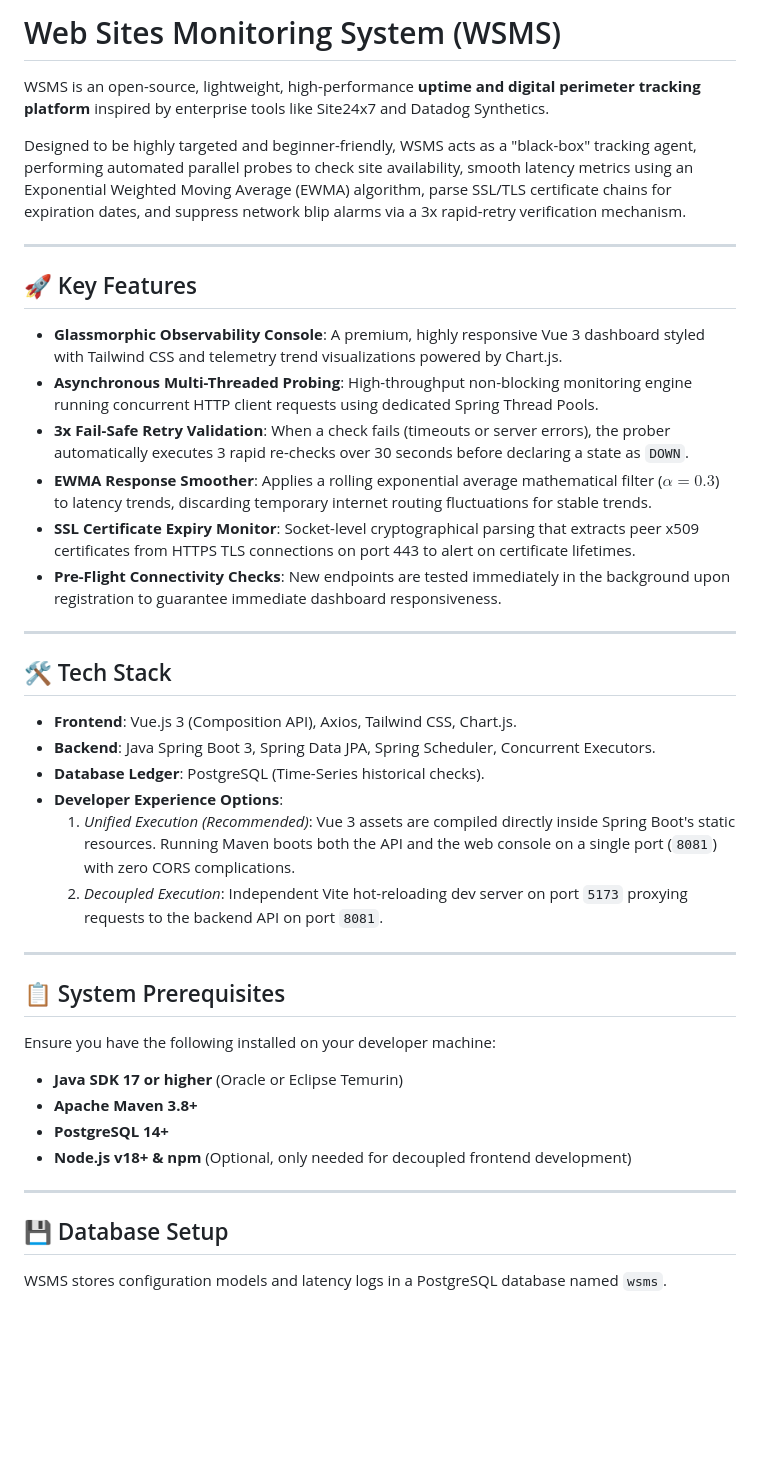
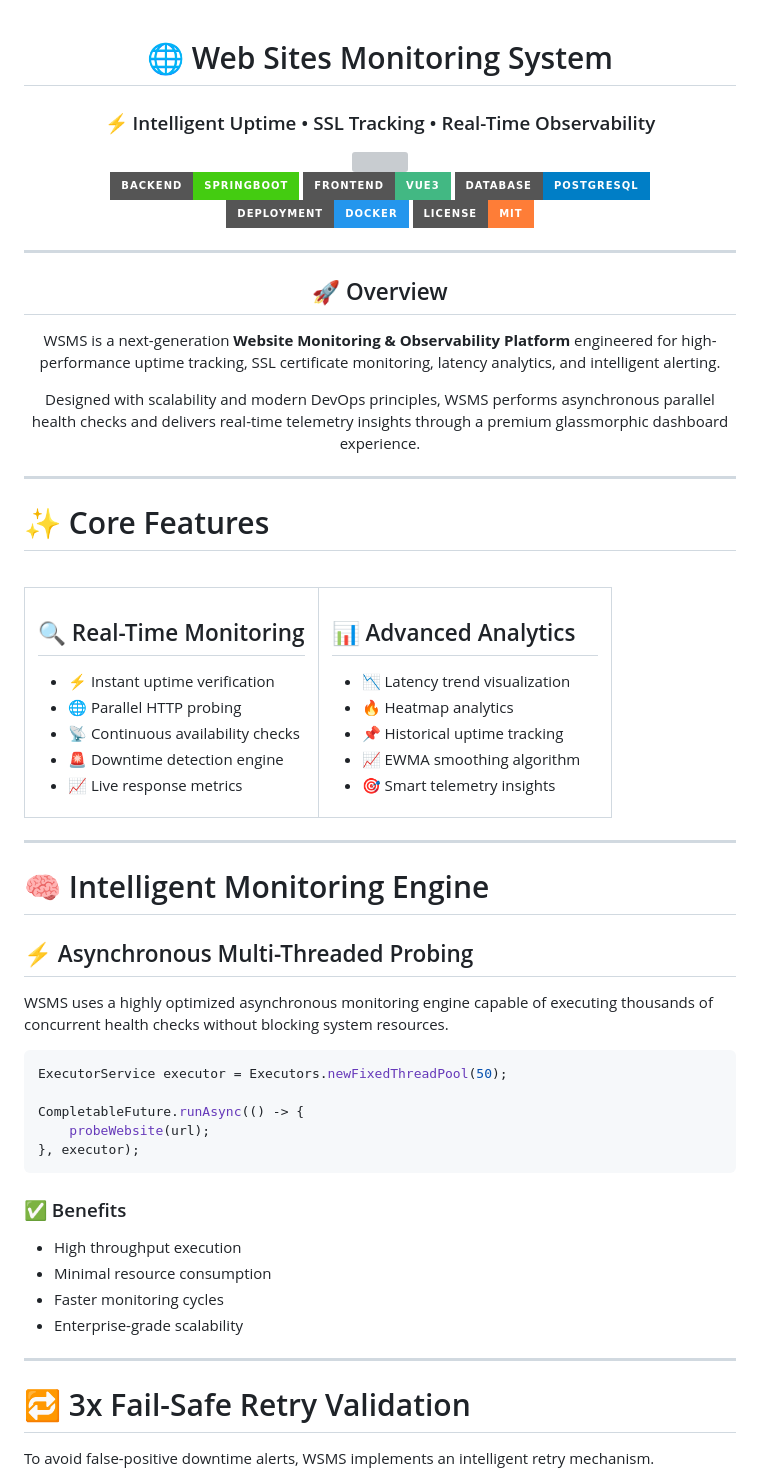
Before and after one commit to manikanta2834/Web-Site-Monitoring-System, a Markdown page: README.md, the part around one of its changes. Rendered like a GitHub page; badges without logos; blank space fills up the shorter version; grey boxes are pictures that could not be loaded.

````diff
--- a/README.md
+++ b/README.md
@@ -1,44 +1,89 @@
-# Web Sites Monitoring System (WSMS)
+<div align="center">
 
-WSMS is an open-source, lightweight, high-performance **uptime and digital perimeter tracking platform** inspired by enterprise tools like Site24x7 and Datadog Synthetics.
+# 🌐 Web Sites Monitoring System
+### ⚡ Intelligent Uptime • SSL Tracking • Real-Time Observability
 
-Designed to be highly targeted and beginner-friendly, WSMS acts as a "black-box" tracking agent, performing automated parallel probes to check site availability, smooth latency metrics using an Exponential Weighted Moving Average (EWMA) algorithm, parse SSL/TLS certificate chains for expiration dates, and suppress network blip alarms via a 3x rapid-retry verification mechanism.
+<img src="https://readme-typing-svg.herokuapp.com?font=Fira+Code&weight=600&size=22&pause=1000&color=00F7FF&center=true&vCenter=true&width=700&lines=Enterprise+Grade+Website+Monitoring;Real-Time+Uptime+Analytics;Advanced+Observability+Platform;Built+for+DevOps+%26+SRE+Teams" />
+
+<br>
+
+<p align="center">
+  <img src="https://img.shields.io/badge/Backend-SpringBoot-success?style=for-the-badge&logo=springboot"/>
+  <img src="https://img.shields.io/badge/Frontend-Vue3-42b883?style=for-the-badge&logo=vue.js"/>
+  <img src="https://img.shields.io/badge/Database-PostgreSQL-blue?style=for-the-badge&logo=postgresql"/>
+  <img src="https://img.shields.io/badge/Deployment-Docker-2496ED?style=for-the-badge&logo=docker"/>
+  <img src="https://img.shields.io/badge/License-MIT-orange?style=for-the-badge"/>
+</p>
 
 ---
 
-## 🚀 Key Features
+## 🚀 Overview
 
-* **Glassmorphic Observability Console**: A premium, highly responsive Vue 3 dashboard styled with Tailwind CSS and telemetry trend visualizations powered by Chart.js.
-* **Asynchronous Multi-Threaded Probing**: High-throughput non-blocking monitoring engine running concurrent HTTP client requests using dedicated Spring Thread Pools.
-* **3x Fail-Safe Retry Validation**: When a check fails (timeouts or server errors), the prober automatically executes 3 rapid re-checks over 30 seconds before declaring a state as `DOWN`.
-* **EWMA Response Smoother**: Applies a rolling exponential average mathematical filter ($\alpha = 0.3$) to latency trends, discarding temporary internet routing fluctuations for stable trends.
-* **SSL Certificate Expiry Monitor**: Socket-level cryptographical parsing that extracts peer x509 certificates from HTTPS TLS connections on port 443 to alert on certificate lifetimes.
-* **Pre-Flight Connectivity Checks**: New endpoints are tested immediately in the background upon registration to guarantee immediate dashboard responsiveness.
+WSMS is a next-generation **Website Monitoring & Observability Platform** engineered for high-performance uptime tracking, SSL certificate monitoring, latency analytics, and intelligent alerting.
+
+Designed with scalability and modern DevOps principles, WSMS performs asynchronous parallel health checks and delivers real-time telemetry insights through a premium glassmorphic dashboard experience.
 
 ---
 
-## 🛠 Tech Stack
+</div>
 
-* **Frontend**: Vue.js 3 (Composition API), Axios, Tailwind CSS, Chart.js.
-* **Backend**: Java Spring Boot 3, Spring Data JPA, Spring Scheduler, Concurrent Executors.
-* **Database Ledger**: PostgreSQL (Time-Series historical checks).
-* **Developer Experience Options**:
-  1. *Unified Execution (Recommended)*: Vue 3 assets are compiled directly inside Spring Boot's static resources. Running Maven boots both the API and the web console on a single port (`8081`) with zero CORS complications.
-  2. *Decoupled Execution*: Independent Vite hot-reloading dev server on port `5173` proxying requests to the backend API on port `8081`.
+# ✨ Core Features
+
+<br>
+
+<table>
+<tr>
+<td width="50%">
+
+## 🔍 Real-Time Monitoring
+
+- ⚡ Instant uptime verification
+- 🌐 Parallel HTTP probing
+- 📡 Continuous availability checks
+- 🚨 Downtime detection engine
+- 📈 Live response metrics
+
+</td>
+
+<td width="50%">
+
+## 📊 Advanced Analytics
+
+- 📉 Latency trend visualization
+- 🔥 Heatmap analytics
+- 📌 Historical uptime tracking
+- 📈 EWMA smoothing algorithm
+- 🎯 Smart telemetry insights
+
+</td>
+</tr>
+</table>
 
 ---
 
-## 📋 System Prerequisites
+# 🧠 Intelligent Monitoring Engine
 
-Ensure you have the following installed on your developer machine:
-* **Java SDK 17 or higher** (Oracle or Eclipse Temurin)
-* **Apache Maven 3.8+**
-* **PostgreSQL 14+**
-* **Node.js v18+ & npm** (Optional, only needed for decoupled frontend development)
+## ⚡ Asynchronous Multi-Threaded Probing
+
+WSMS uses a highly optimized asynchronous monitoring engine capable of executing thousands of concurrent health checks without blocking system resources.
+
+```java
+ExecutorService executor = Executors.newFixedThreadPool(50);
+
+CompletableFuture.runAsync(() -> {
+    probeWebsite(url);
+}, executor);
+```
+
+### ✅ Benefits
+- High throughput execution
+- Minimal resource consumption
+- Faster monitoring cycles
+- Enterprise-grade scalability
 
 ---
 
-## 💾 Database Setup
+# 🔁 3x Fail-Safe Retry Validation
 
-WSMS stores configuration models and latency logs in a PostgreSQL database named `wsms`.
+To avoid false-positive downtime alerts, WSMS implements an intelligent retry mechanism.
 
````
Also changed, not shown: other parts of README.md (+192 -97 lines).
